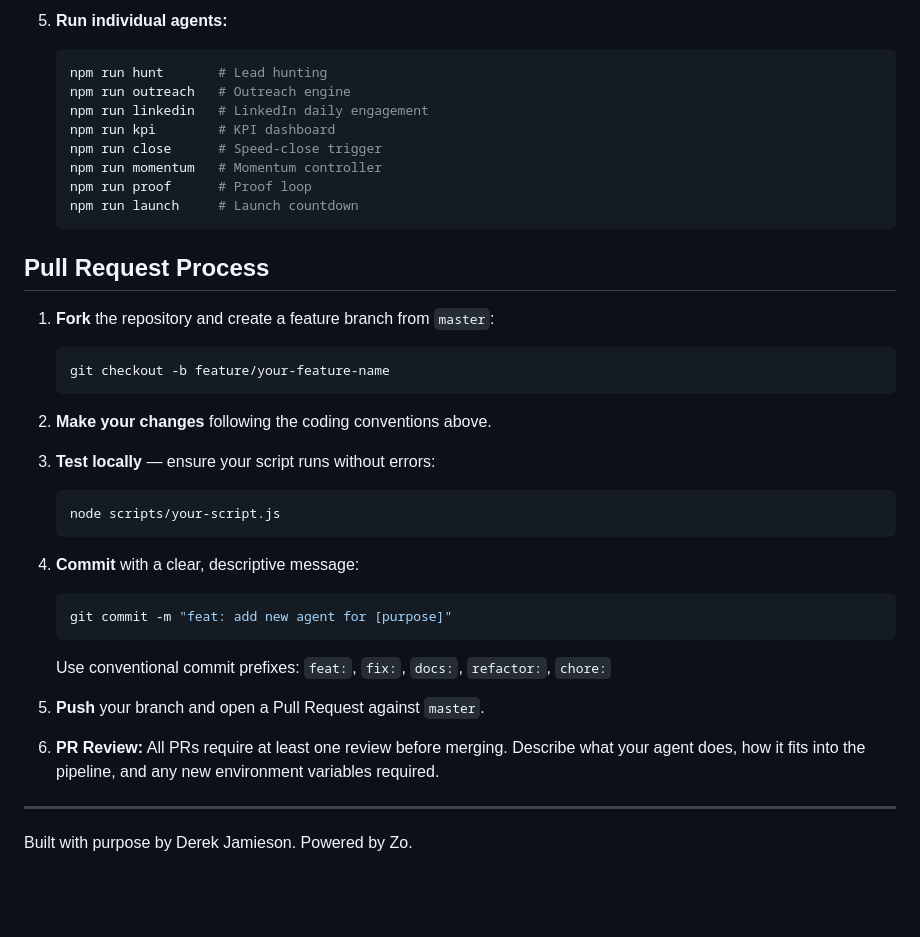
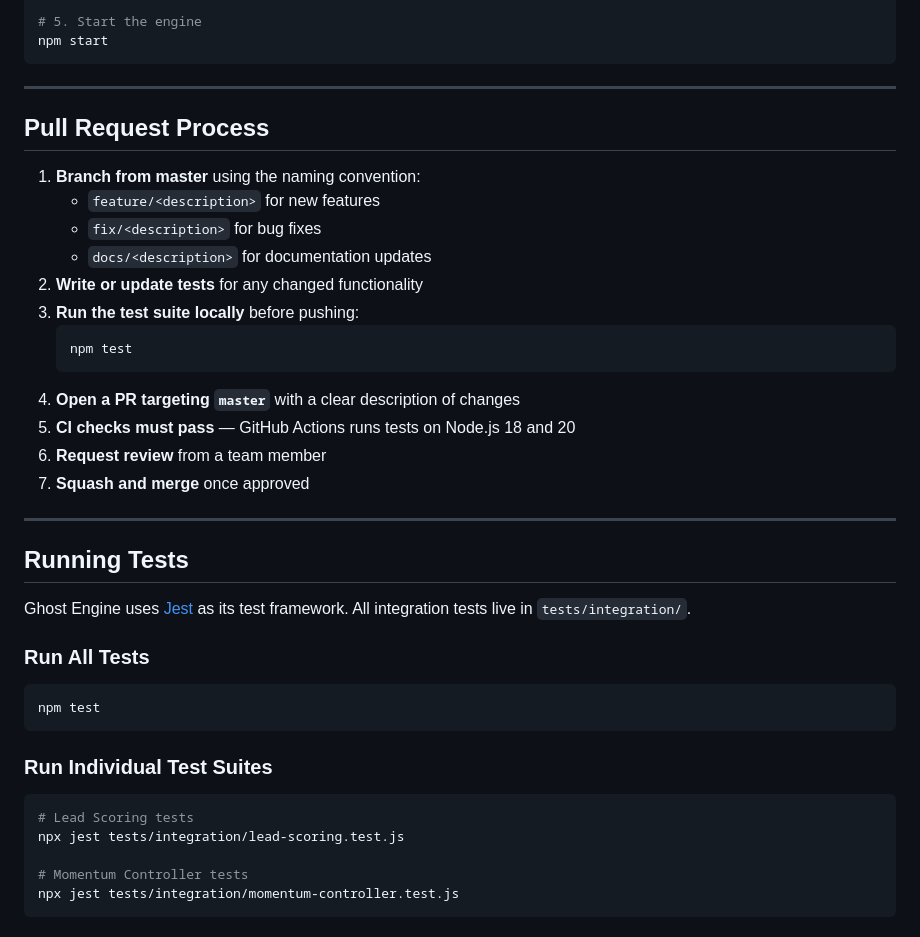
Before and after one commit to djbiz/ghost-engine, a Markdown page: CONTRIBUTING.md, the part around one of its changes. Rendered like a GitHub page; blank space fills up the shorter version.

Commit message:
docs: add test execution results and CI workflow reference to CONTRIBUTING.md

````diff
--- a/CONTRIBUTING.md
+++ b/CONTRIBUTING.md
@@ -76,40 +85,45 @@ Ghost Engine is built around autonomous agents that each handle a specific funct
 
-5. **Run individual agents:**
-   ```bash
-   npm run hunt       # Lead hunting
-   npm run outreach   # Outreach engine
-   npm run linkedin   # LinkedIn daily engagement
-   npm run kpi        # KPI dashboard
-   npm run close      # Speed-close trigger
-   npm run momentum   # Momentum controller
-   npm run proof      # Proof loop
-   npm run launch     # Launch countdown
-   ```
+# 5. Start the engine
+npm start
+```
+
+---
 
 ## Pull Request Process
 
-1. **Fork** the repository and create a feature branch from `master`:
+1. **Branch from master** using the naming convention:
+   - `feature/<description>` for new features
+   - `fix/<description>` for bug fixes
+   - `docs/<description>` for documentation updates
+2. **Write or update tests** for any changed functionality
+3. **Run the test suite locally** before pushing:
    ```bash
-   git checkout -b feature/your-feature-name
+   npm test
    ```
-
-2. **Make your changes** following the coding conventions above.
-
-3. **Test locally** — ensure your script runs without errors:
-   ```bash
-   node scripts/your-script.js
-   ```
-
-4. **Commit** with a clear, descriptive message:
-   ```bash
-   git commit -m "feat: add new agent for [purpose]"
-   ```
-   Use conventional commit prefixes: `feat:`, `fix:`, `docs:`, `refactor:`, `chore:`
-
-5. **Push** your branch and open a Pull Request against `master`.
-
-6. **PR Review:** All PRs require at least one review before merging. Describe what your agent does, how it fits into the pipeline, and any new environment variables required.
+4. **Open a PR targeting `master`** with a clear description of changes
+5. **CI checks must pass** — GitHub Actions runs tests on Node.js 18 and 20
+6. **Request review** from a team member
+7. **Squash and merge** once approved
 
 ---
 
-Built with purpose by Derek Jamieson. Powered by Zo.
+## Running Tests
+
+Ghost Engine uses [Jest](https://jestjs.io/) as its test framework. All integration tests live in `tests/integration/`.
+
+### Run All Tests
+
+```bash
+npm test
+```
+
+### Run Individual Test Suites
+
+```bash
+# Lead Scoring tests
+npx jest tests/integration/lead-scoring.test.js
+
+# Momentum Controller tests
+npx jest tests/integration/momentum-controller.test.js
+```
+
````
Also changed, not shown: other parts of CONTRIBUTING.md (+155 -54 lines).
